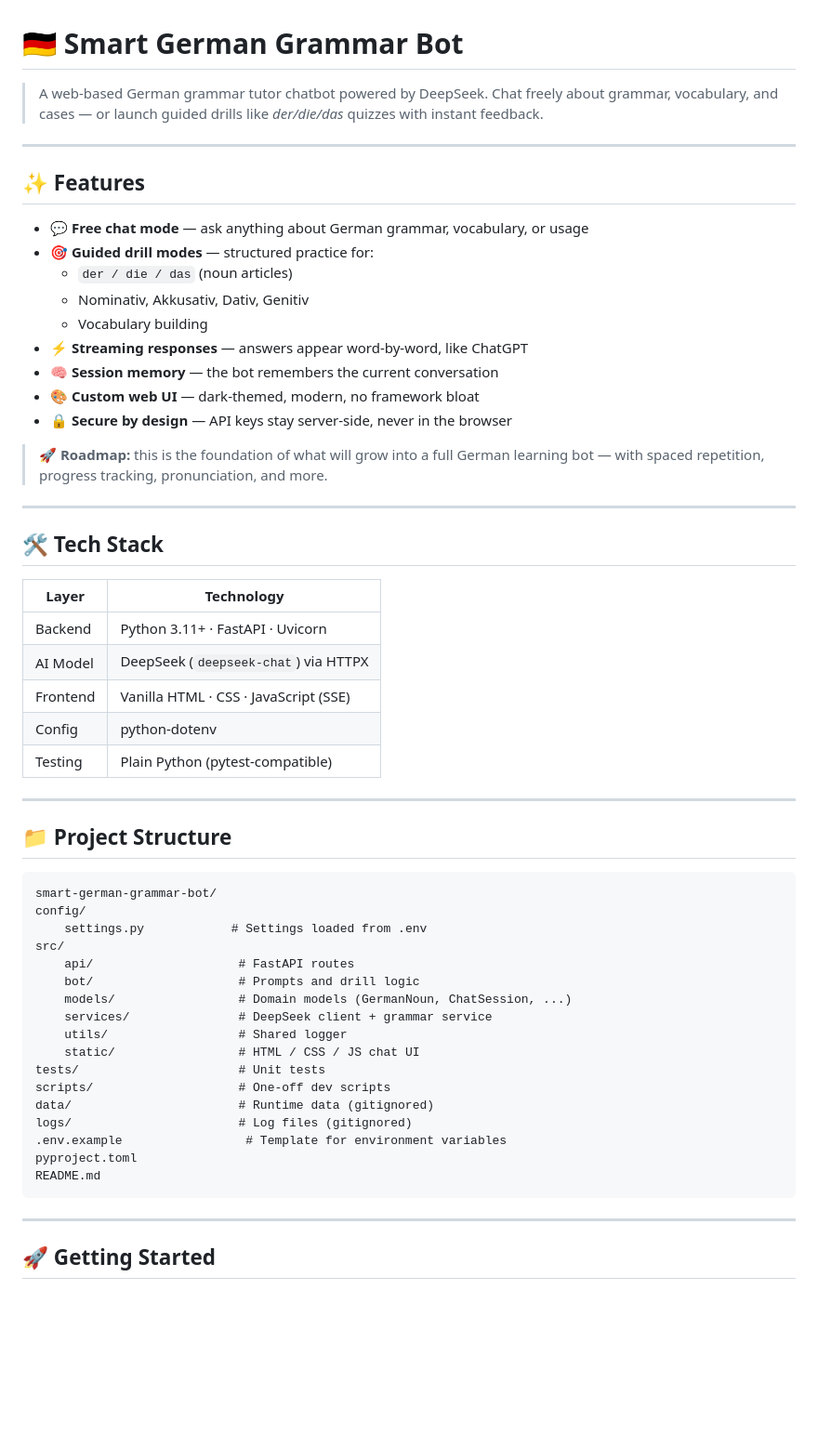
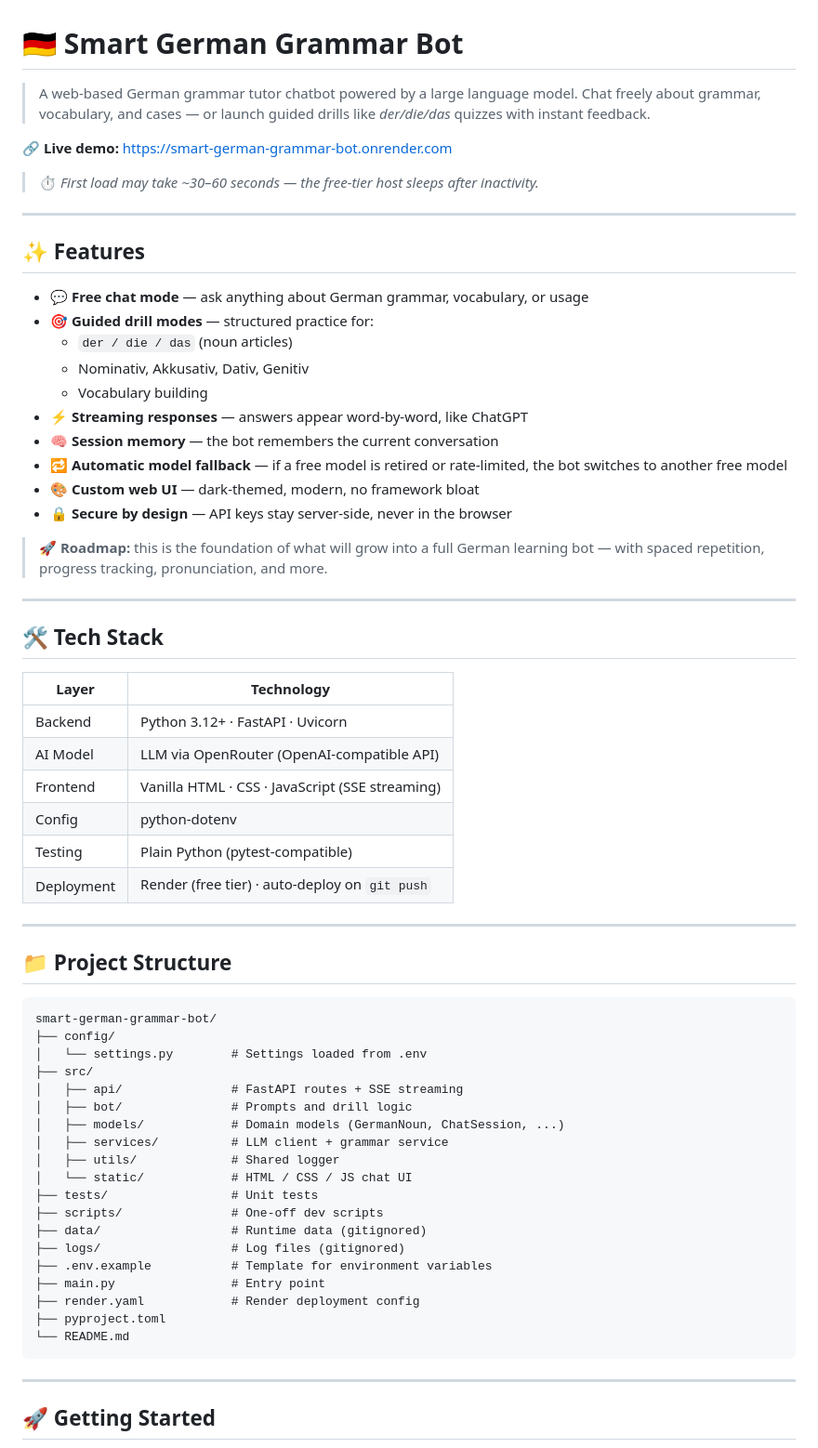
Before and after one commit to MedDhiaHasni/Smart-German-Grammar-Bot, a Markdown page: README.md, the part around one of its changes. Shown at 93% size. Drawn GitHub-style; blank space fills up the shorter version.

Commit message:
Revise README with new features and deployment info
Updated project details, features, tech stack, and deployment instructions in README.

````diff
--- a/README.md
+++ b/README.md
@@ -1,8 +1,12 @@
 # 🇩🇪 Smart German Grammar Bot
 
-> A web-based German grammar tutor chatbot powered by DeepSeek.
+> A web-based German grammar tutor chatbot powered by a large language model.
 > Chat freely about grammar, vocabulary, and cases — or launch guided drills
 > like *der/die/das* quizzes with instant feedback.
+
+🔗 **Live demo:** https://smart-german-grammar-bot.onrender.com
+
+> ⏱️ *First load may take ~30–60 seconds — the free-tier host sleeps after inactivity.*
 
 ---
 
@@ -15,6 +19,7 @@
   - Vocabulary building
 - ⚡ **Streaming responses** — answers appear word-by-word, like ChatGPT
 - 🧠 **Session memory** — the bot remembers the current conversation
+- 🔁 **Automatic model fallback** — if a free model is retired or rate-limited, the bot switches to another free model
 - 🎨 **Custom web UI** — dark-themed, modern, no framework bloat
 - 🔒 **Secure by design** — API keys stay server-side, never in the browser
 
@@ -26,38 +31,40 @@
 
 ## 🛠️ Tech Stack
 
-| Layer      | Technology                            |
-|------------|----------------------------------------|
-| Backend    | Python 3.11+ · FastAPI · Uvicorn      |
-| AI Model   | DeepSeek (`deepseek-chat`) via HTTPX  |
-| Frontend   | Vanilla HTML · CSS · JavaScript (SSE) |
-| Config     | python-dotenv                         |
-| Testing    | Plain Python (pytest-compatible)      |
+| Layer      | Technology                                       |
+|------------|--------------------------------------------------|
+| Backend    | Python 3.12+ · FastAPI · Uvicorn                 |
+| AI Model   | LLM via OpenRouter (OpenAI-compatible API)       |
+| Frontend   | Vanilla HTML · CSS · JavaScript (SSE streaming)  |
+| Config     | python-dotenv                                    |
+| Testing    | Plain Python (pytest-compatible)                 |
+| Deployment | Render (free tier) · auto-deploy on `git push`   |
 
 ---
 
 ## 📁 Project Structure
 
+```text
+smart-german-grammar-bot/
+├── config/
+│   └── settings.py        # Settings loaded from .env
+├── src/
+│   ├── api/               # FastAPI routes + SSE streaming
+│   ├── bot/               # Prompts and drill logic
+│   ├── models/            # Domain models (GermanNoun, ChatSession, ...)
+│   ├── services/          # LLM client + grammar service
+│   ├── utils/             # Shared logger
+│   └── static/            # HTML / CSS / JS chat UI
+├── tests/                 # Unit tests
+├── scripts/               # One-off dev scripts
+├── data/                  # Runtime data (gitignored)
+├── logs/                  # Log files (gitignored)
+├── .env.example           # Template for environment variables
+├── main.py                # Entry point
+├── render.yaml            # Render deployment config
+├── pyproject.toml
+└── README.md
 ```
-smart-german-grammar-bot/
-config/
-    settings.py            # Settings loaded from .env
-src/
-    api/                    # FastAPI routes
-    bot/                    # Prompts and drill logic
-    models/                 # Domain models (GermanNoun, ChatSession, ...)
-    services/               # DeepSeek client + grammar service
-    utils/                  # Shared logger
-    static/                 # HTML / CSS / JS chat UI
-tests/                      # Unit tests
-scripts/                    # One-off dev scripts
-data/                       # Runtime data (gitignored)
-logs/                       # Log files (gitignored)
-.env.example                 # Template for environment variables
-pyproject.toml
-README.md
-```
-
 
 ---
 
````
Also changed, not shown: other parts of README.md (+37 -9 lines).
